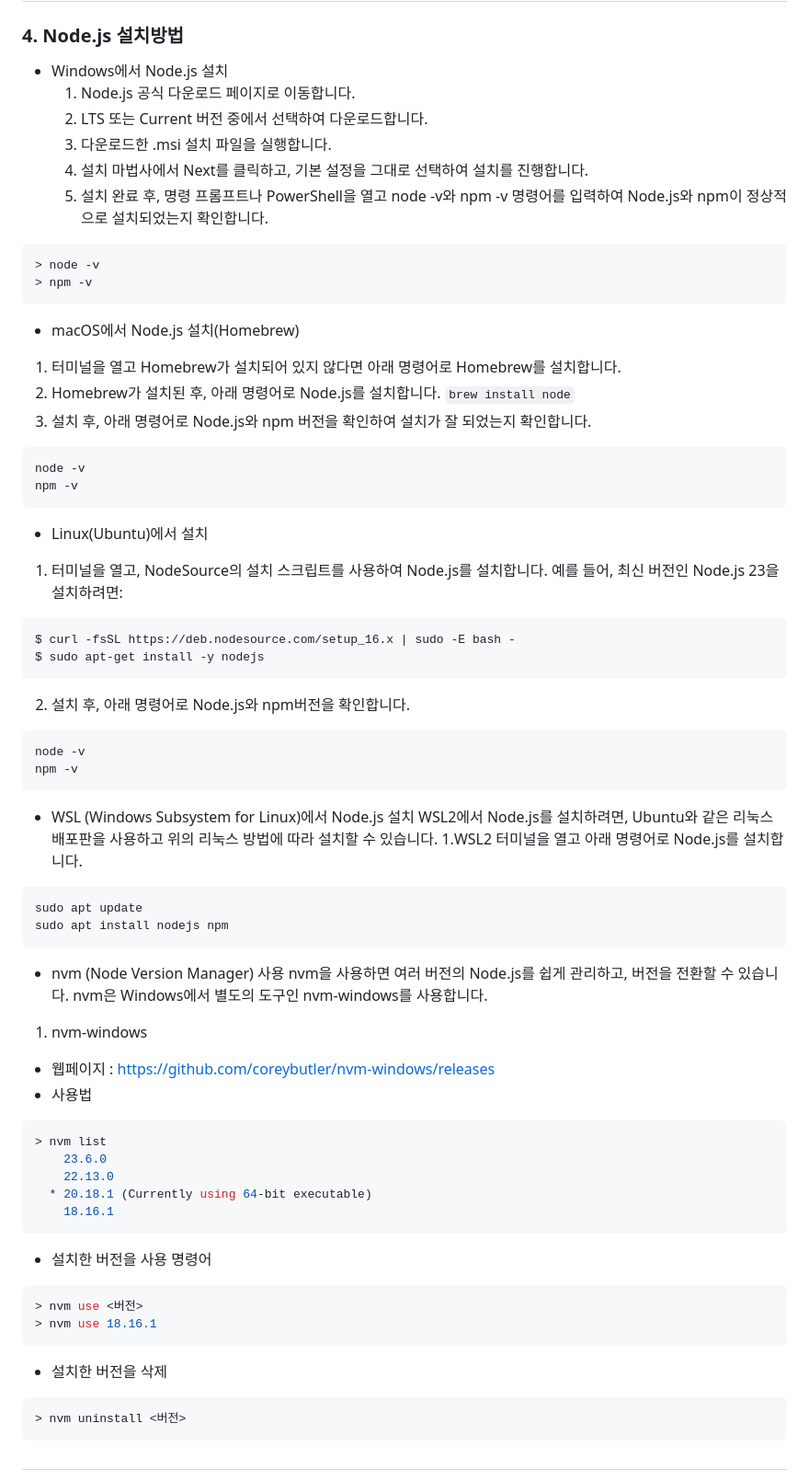
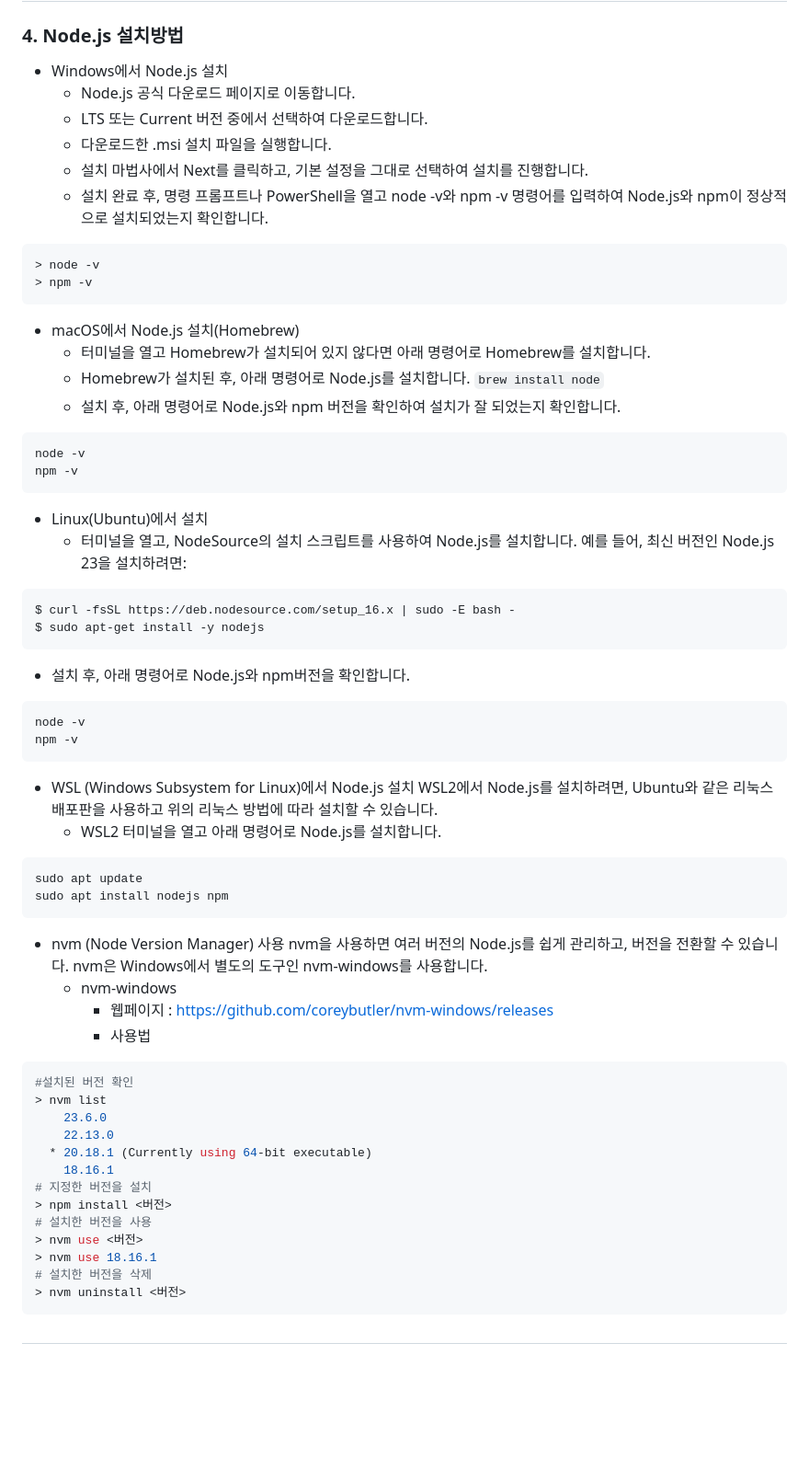
Before and after one commit to XDBuilder/XDViewer, a Markdown page: README.md, the part around the change. Shown at 92% size. Drawn GitHub-style; blank space fills up the shorter version.

````diff
--- a/README.md
+++ b/README.md
@@ -54,31 +54,31 @@
 ##
 ### 4. **Node.js 설치방법**
 - Windows에서 Node.js 설치
-  1. Node.js 공식 다운로드 페이지로 이동합니다.
-  2. LTS 또는 Current 버전 중에서 선택하여 다운로드합니다.
-  3. 다운로드한 .msi 설치 파일을 실행합니다.
-  4. 설치 마법사에서 Next를 클릭하고, 기본 설정을 그대로 선택하여 설치를 진행합니다.
-  5. 설치 완료 후, 명령 프롬프트나 PowerShell을 열고 node -v와 npm -v 명령어를 입력하여 Node.js와 npm이 정상적으로 설치되었는지 확인합니다.
+  - Node.js 공식 다운로드 페이지로 이동합니다.
+  - LTS 또는 Current 버전 중에서 선택하여 다운로드합니다.
+  - 다운로드한 .msi 설치 파일을 실행합니다.
+  - 설치 마법사에서 Next를 클릭하고, 기본 설정을 그대로 선택하여 설치를 진행합니다.
+  - 설치 완료 후, 명령 프롬프트나 PowerShell을 열고 node -v와 npm -v 명령어를 입력하여 Node.js와 npm이 정상적으로 설치되었는지 확인합니다.
 ```bash
 > node -v
 > npm -v
 ```
 - macOS에서 Node.js 설치(Homebrew)
-1. 터미널을 열고 Homebrew가 설치되어 있지 않다면 아래 명령어로 Homebrew를 설치합니다.
-2. Homebrew가 설치된 후, 아래 명령어로 Node.js를 설치합니다.
+  - 터미널을 열고 Homebrew가 설치되어 있지 않다면 아래 명령어로 Homebrew를 설치합니다.
+  - Homebrew가 설치된 후, 아래 명령어로 Node.js를 설치합니다.
 `brew install node`
-3. 설치 후, 아래 명령어로 Node.js와 npm 버전을 확인하여 설치가 잘 되었는지 확인합니다.
+  - 설치 후, 아래 명령어로 Node.js와 npm 버전을 확인하여 설치가 잘 되었는지 확인합니다.
 ```bash
 node -v
 npm -v
 ```
 - Linux(Ubuntu)에서 설치
-1. 터미널을 열고, NodeSource의 설치 스크립트를 사용하여 Node.js를 설치합니다. 예를 들어, 최신 버전인 Node.js 23을 설치하려면:
+  - 터미널을 열고, NodeSource의 설치 스크립트를 사용하여 Node.js를 설치합니다. 예를 들어, 최신 버전인 Node.js 23을 설치하려면:
 ```bash
 $ curl -fsSL https://deb.nodesource.com/setup_16.x | sudo -E bash -
 $ sudo apt-get install -y nodejs
 ```
-2. 설치 후, 아래 명령어로 Node.js와 npm버전을 확인합니다.
+  - 설치 후, 아래 명령어로 Node.js와 npm버전을 확인합니다.
 ```baseh
 node -v
 npm -v
@@ -86,30 +86,29 @@ npm -v
 
 - WSL (Windows Subsystem for Linux)에서 Node.js 설치
 WSL2에서 Node.js를 설치하려면, Ubuntu와 같은 리눅스 배포판을 사용하고 위의 리눅스 방법에 따라 설치할 수 있습니다.
-1.WSL2 터미널을 열고 아래 명령어로 Node.js를 설치합니다.
+  - WSL2 터미널을 열고 아래 명령어로 Node.js를 설치합니다.
 ```bash
 sudo apt update
 sudo apt install nodejs npm
 ```
 - nvm (Node Version Manager) 사용
 nvm을 사용하면 여러 버전의 Node.js를 쉽게 관리하고, 버전을 전환할 수 있습니다. nvm은 Windows에서 별도의 도구인 nvm-windows를 사용합니다.
-1. nvm-windows
-  - 웹페이지 : https://github.com/coreybutler/nvm-windows/releases
-  - 사용법
+  - nvm-windows
+    - 웹페이지 : https://github.com/coreybutler/nvm-windows/releases
+    - 사용법
 ```shell
+#설치된 버전 확인
 > nvm list
     23.6.0
     22.13.0
   * 20.18.1 (Currently using 64-bit executable)
     18.16.1
-```
-  - 설치한 버전을 사용 명령어
-```shell
+# 지정한 버전을 설치
+> npm install <버전>
+# 설치한 버전을 사용
 > nvm use <버전>
 > nvm use 18.16.1
-```
-  - 설치한 버전을 삭제
-```shell
+# 설치한 버전을 삭제
 > nvm uninstall <버전>
 ```
 ##
````
